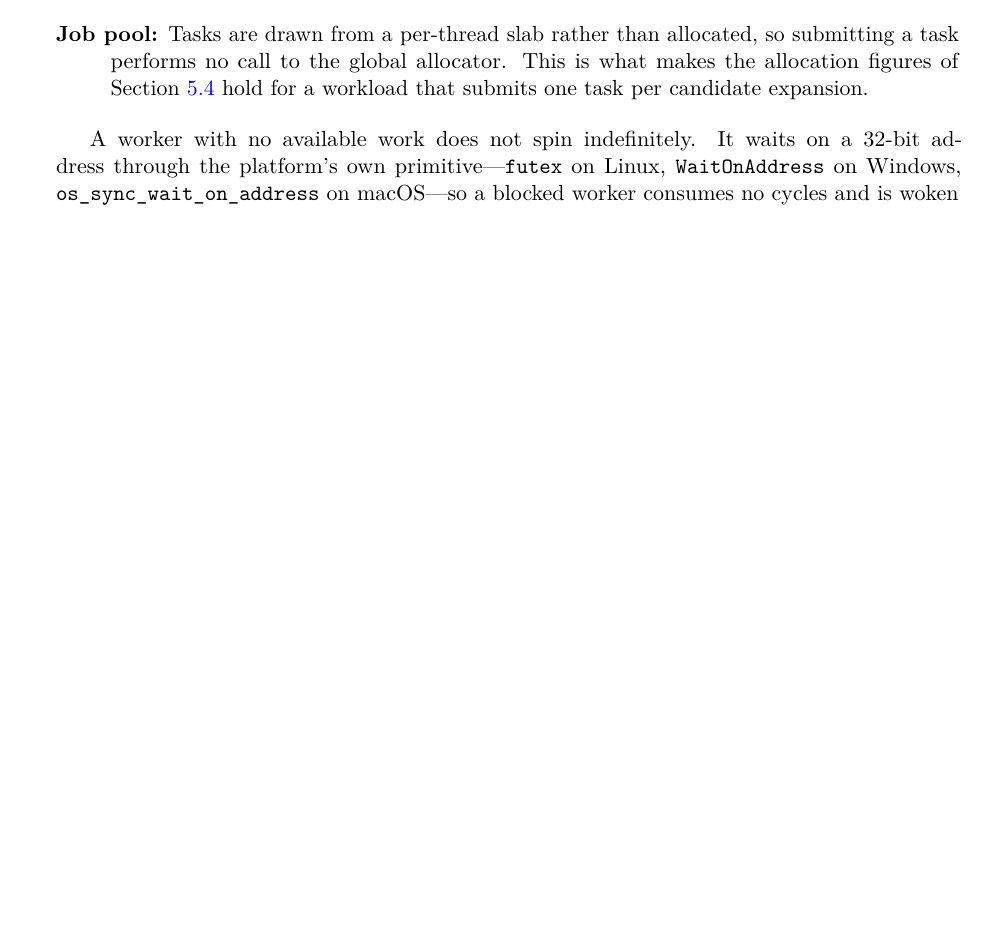
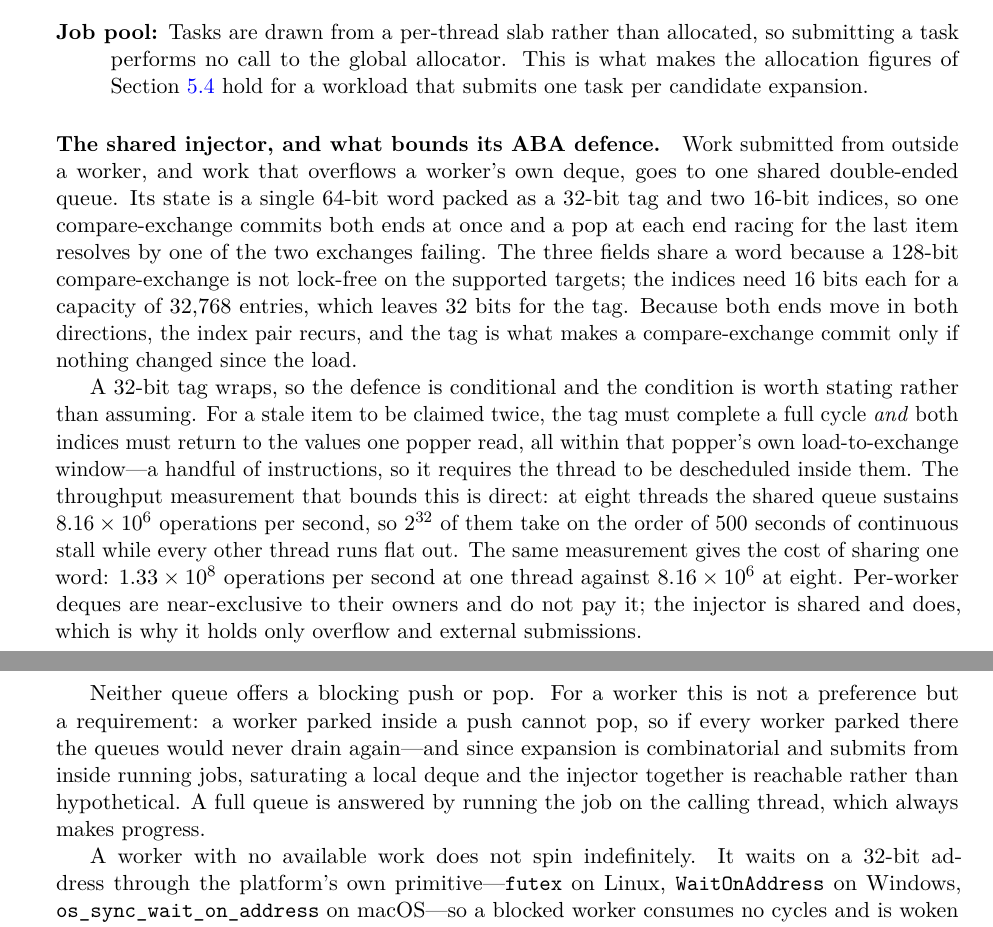
Before and after one commit to WolframInstitute/HypergraphRewritingEngine, a LaTeX paper (paper/main.tex): part of page 11 of 32 before the commit and two parts of pages 11 and 12 of 33 after it, the two joined at a grey line, cut so that both start at the same text, the shorter picture padded with empty space. Compiled offline with pdfLaTeX.

Commit message:
paper: the shared injector's ABA defence is conditional and the condition is measured
The lock-free section listed the per-worker Chase-Lev deques and said nothing
about the queue that carries external submissions and local overflow, which is
the one structure every thread contends on.

Its state is one 64-bit word: a 32-bit tag and two 16-bit indices, so a single
compare-exchange commits both ends and two pops racing for the last item resolve
by one exchange failing. The field widths are forced -- a 128-bit
compare-exchange is not lock-free on the supported targets, and 32,768 entries
need 16 bits per index, leaving 32 for the tag.

A 32-bit tag wraps, so the ABA defence holds under a condition rather than
absolutely, and the paper now states it with the measurement that bounds it. A
stale item is claimed twice only if the tag completes a full cycle and both
indices return to what one popper read, inside that popper's load-to-exchange
window of a few instructions. At 8.16e6 operations per second (eight threads,
tools/deque_aba_headroom) 2^32 operations are on the order of 500 seconds of
continuous stall with every other thread running flat out. The same instrument
gives the cost of the shared word: 1.33e8 ops/s at one thread against 8.16e6 at
eight, which is why the injector carries only overflow and external submissions
while per-worker deques stay near-exclusive.

Also recorded: no blocking push or pop anywhere. For a worker that is a
requirement rather than a preference -- one parked inside a push cannot pop, so
with all of them parked there nothing drains the queues, and combinatorial
expansion submitting from inside running jobs makes saturation reachable. A full
queue runs the job on the calling thread instead.

33 pages. Build clean: 0 overfull, 0 undefined, 0 bibtex warnings.

```diff
--- a/paper/main.tex
+++ b/paper/main.tex
@@ -586,6 +586,33 @@ balance across a frontier whose width is not known in advance.
 performs no call to the global allocator. This is what makes the allocation figures of
 Section~\ref{sec:allocation} hold for a workload that submits one task per candidate expansion.
 \end{description}
+
+\paragraph{The shared injector, and what bounds its ABA defence.}
+Work submitted from outside a worker, and work that overflows a worker's own deque, goes to one
+shared double-ended queue. Its state is a single 64-bit word packed as a 32-bit tag and two 16-bit
+indices, so one compare-exchange commits both ends at once and a pop at each end racing for the
+last item resolves by one of the two exchanges failing. The three fields share a word because a
+128-bit compare-exchange is not lock-free on the supported targets; the indices need 16 bits each
+for a capacity of 32{,}768 entries, which leaves 32 bits for the tag. Because both ends move in
+both directions, the index pair recurs, and the tag is what makes a compare-exchange commit only
+if nothing changed since the load.
+
+A 32-bit tag wraps, so the defence is conditional and the condition is worth stating rather than
+assuming. For a stale item to be claimed twice, the tag must complete a full cycle \emph{and} both
+indices must return to the values one popper read, all within that popper's own load-to-exchange
+window---a handful of instructions, so it requires the thread to be descheduled inside them. The
+throughput measurement that bounds this is direct: at eight threads the shared queue sustains
+$8.16 \times 10^6$ operations per second, so $2^{32}$ of them take on the order of 500 seconds of
+continuous stall while every other thread runs flat out. The same measurement gives the cost of
+sharing one word: $1.33 \times 10^8$ operations per second at one thread against $8.16 \times
+10^6$ at eight. Per-worker deques are near-exclusive to their owners and do not pay it; the
+injector is shared and does, which is why it holds only overflow and external submissions.
+
+Neither queue offers a blocking push or pop. For a worker this is not a preference but a
+requirement: a worker parked inside a push cannot pop, so if every worker parked there the queues
+would never drain again---and since expansion is combinatorial and submits from inside running
+jobs, saturating a local deque and the injector together is reachable rather than hypothetical. A
+full queue is answered by running the job on the calling thread, which always makes progress.
 
 A worker with no available work does not spin indefinitely. It waits on a 32-bit address through
 the platform's own primitive---\texttt{futex} on Linux, \texttt{WaitOnAddress} on Windows,
```
